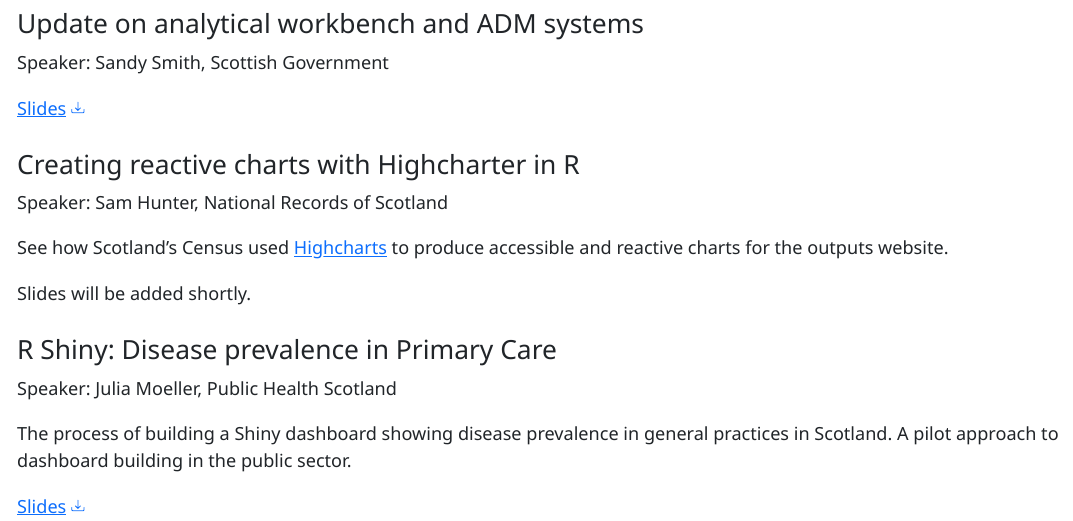
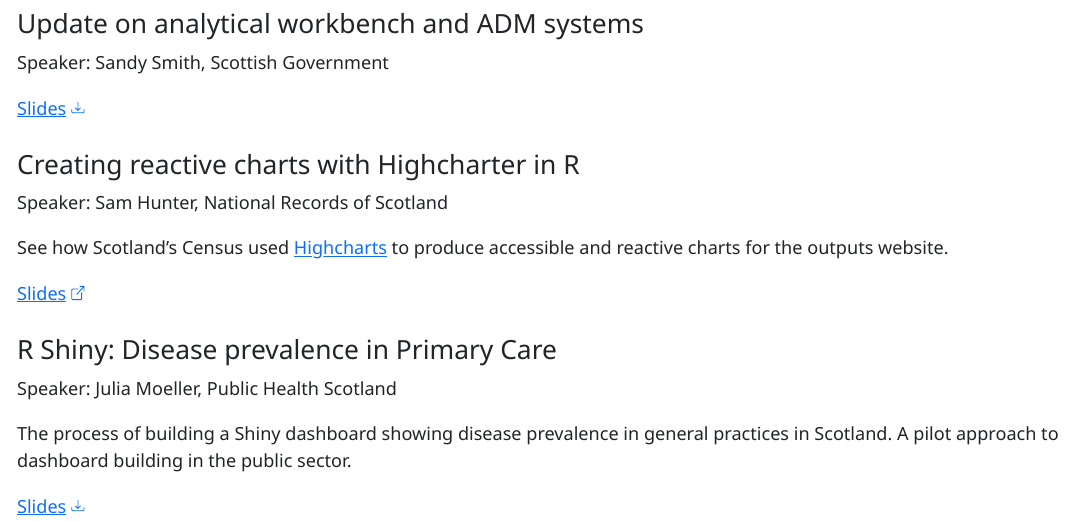
Before and after one commit to ScotGovAnalysis/R-user-day-talks, a Quarto document (2023-12-06/agenda.qmd): the page in a window 1100 px wide, from 3110 px down. The pictures show the output file 2023-12-06/agenda.html that the author committed with the source, opened offline.

Commit message:
Add link to highcharts slides

```diff
--- a/2023-12-06/agenda.qmd
+++ b/2023-12-06/agenda.qmd
@@ -126,7 +126,7 @@
 
 See how Scotland’s Census used [Highcharts](https://www.highcharts.com/) to produce accessible and reactive charts for the outputs website.
 
-Slides will be added shortly.
+[Slides](../2023-12-06/Highcharts/presentation.html){.external target="_blank"}
 
 ###	R Shiny: Disease prevalence in Primary Care
 
```
Also changed, not shown: 2023-12-06/agenda.html.
